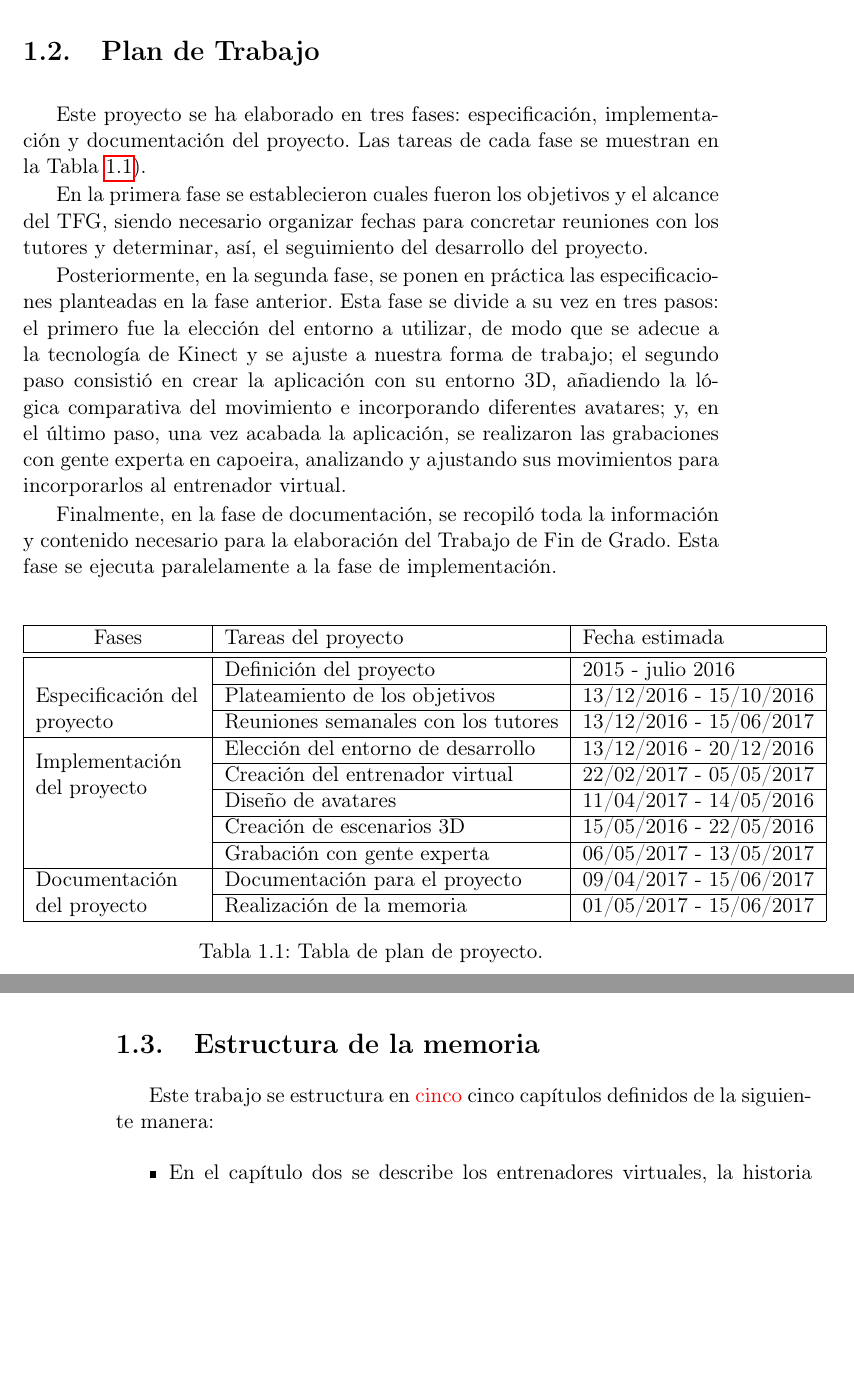
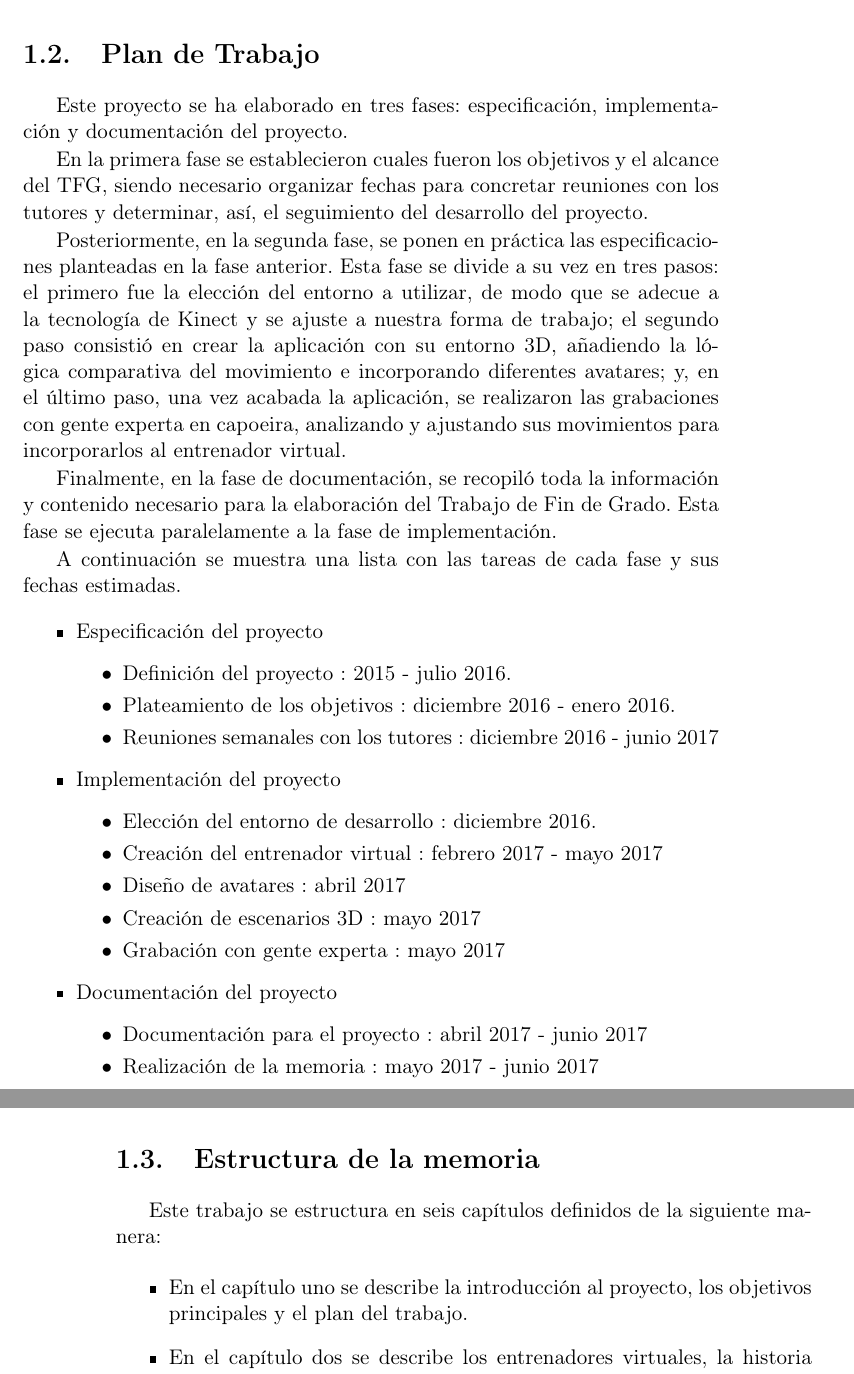
Before and after one commit to Raul-Fernandez/Memoria-TFG, a LaTeX thesis (Tesis.tex, which reads Capitulos/01Introduccion.tex): two parts of pages 21 and 22 of 80, joined at a grey line, cut so that both start at the same text, the shorter picture padded with empty space. Compiled offline with pdfLaTeX; the source files are stored in an older character set and shown here as Unicode; a LaTeX package or settings file that is missing is left out.

Commit message:
corregid capitulo introducción

```diff
--- a/Capitulos/01Introduccion.tex
+++ b/Capitulos/01Introduccion.tex
@@ -61,7 +61,7 @@ Los sistemas RVT desarrollados mediante mocap se centran esencialmente en la rep
 \section{Plan de Trabajo}
 
 
-Este proyecto se ha elaborado en tres fases: especificación, implementación y documentación del proyecto. Las tareas de cada fase se muestran en la Tabla \ref{tabla:Plan_proyecto}).
+Este proyecto se ha elaborado en tres fases: especificación, implementación y documentación del proyecto.
 
 En la primera fase se establecieron cuales fueron los objetivos y el alcance del TFG, siendo necesario organizar fechas para concretar reuniones con los tutores y determinar, así, el seguimiento del desarrollo del proyecto.
 
@@ -69,37 +69,64 @@ Posteriormente, en la segunda fase, se ponen en práctica las especificaciones p
 
 Finalmente, en la fase de documentación, se recopiló toda la información y contenido necesario para la elaboración del Trabajo de Fin de Grado. Esta fase se ejecuta paralelamente a la fase de implementación.
 
+A continuación se muestra una lista con las tareas de cada fase y sus fechas estimadas.
 
-\begin{table}[htb]
-	\centering
-	\begin{tabular}{|c|l|l|}
-		\hline
-		Fases & Tareas del proyecto & Fecha estimada \\
-		\hline \hline
-		\multirow{4}{3cm}{Especificación del proyecto} &
-		Definición del proyecto & 2015 - julio 2016    \\ \cline{2-3}
-		& Plateamiento de los objetivos & 13/12/2016 - 15/10/2016  \\ \cline{2-3}
-		& Reuniones semanales con los tutores & 13/12/2016 - 15/06/2017\\ \cline{1-3}
-		\multirow{3}{3cm}{Implementación del proyecto} &
-		Elección del entorno de desarrollo& 13/12/2016  - 20/12/2016\\ \cline{2-3}
-		&Creación del entrenador virtual & 22/02/2017  - 05/05/2017\\ \cline{2-3}
-		&Diseño de avatares & 11/04/2017 - 14/05/2016\\ \cline{2-3}
-		&Creación de escenarios 3D & 15/05/2016 - 22/05/2016\\ \cline{2-3}
-		&Grabación con gente experta & 06/05/2017 - 13/05/2017 \\ \cline{1-3}
-		\multirow{2}{3cm}{Documentación del proyecto}  &    Documentación para el proyecto & 09/04/2017 - 15/06/2017  \\ \cline{2-3}
-		& Realización de la memoria & 01/05/2017 - 15/06/2017 \\ \cline{1-3}
-	\end{tabular}
-	\caption{Tabla de plan de proyecto.}
-	\label{tabla:Plan_proyecto}
-\end{table}
+
+
+\begin{itemize}
+	\item Especificación del proyecto
+	\begin{itemize}
+		\item Definición del proyecto : 2015 - julio 2016.
+		\item Plateamiento de los objetivos : diciembre 2016 - enero 2016.
+		\item Reuniones semanales con los tutores : diciembre 2016 - junio 2017
+		\end{itemize}
+	\item Implementación del proyecto
+	\begin{itemize}
+	\item Elección del entorno de desarrollo : diciembre 2016.
+	\item Creación del entrenador virtual : febrero 2017 - mayo 2017
+	\item Diseño de avatares : abril 2017
+	\item Creación de escenarios 3D : mayo 2017
+	\item Grabación con gente experta : mayo 2017
+	\end{itemize}
+	\item Documentación del proyecto
+	\begin{itemize}
+	\item Documentación para el proyecto : abril 2017 - junio 2017
+	\item Realización de la memoria : mayo 2017 - junio 2017
+	\end{itemize}
+\end{itemize}
+
+%\begin{table}[htb]
+%	\centering
+%	\begin{tabular}{|c|l|l|}
+%		\hline
+%		Fases & Tareas del proyecto & Fecha estimada \\
+%		\hline \hline
+%		\multirow{4}{3cm}{Especificación del proyecto} &
+%		Definición del proyecto & 2015 - julio 2016    \\ \cline{2-3}
+%		& Plateamiento de los objetivos & 13/12/2016 - 15/10/2016  \\ \cline{2-3}
+%		& Reuniones semanales con los tutores & 13/12/2016 - 15/06/2017\\ \cline{1-3}
+%		\multirow{3}{3cm}{Implementación del proyecto} &
+%		Elección del entorno de desarrollo& 13/12/2016  - 20/12/2016\\ \cline{2-3}
+%		&Creación del entrenador virtual & 22/02/2017  - 05/05/2017\\ \cline{2-3}
+%		&Diseño de avatares & 11/04/2017 - 14/05/2016\\ \cline{2-3}
+%		&Creación de escenarios 3D & 15/05/2016 - 22/05/2016\\ \cline{2-3}
+%		&Grabación con gente experta & 06/05/2017 - 13/05/2017 \\ \cline{1-3}
+%		\multirow{2}{3cm}{Documentación del proyecto}  &    Documentación para el proyecto & 09/04/2017 - 15/06/2017  \\ \cline{2-3}
+%		& Realización de la memoria & 01/05/2017 - 15/06/2017 \\ \cline{1-3}
+%	\end{tabular}
+%	\caption{Tabla de plan de proyecto.}
+%	\label{tabla:Plan_proyecto}
+%\end{table}
 
 
 \section{Estructura de la memoria}
 
-Este trabajo se estructura en \textcolor{red}{cinco }cinco capítulos definidos de la siguiente manera:
+Este trabajo se estructura en seis capítulos definidos de la siguiente manera:
 
 
 \begin{itemize}
+	\item En el capítulo uno se describe la introducción al proyecto, los objetivos principales y el plan del trabajo.
+
 	\item En el capítulo dos se describe los entrenadores virtuales, la historia de la captura de movimiento y los diferentes métodos de captura de movimiento que existen.
 
 	\item El capítulo tres engloba las tecnologías utilizas, tanto hardware como software, y se justifica la toma de decisión de los entornos utilizados.
```
Also changed, not shown: Capitulos/01Introduccion.tex (2 more changed lines).
